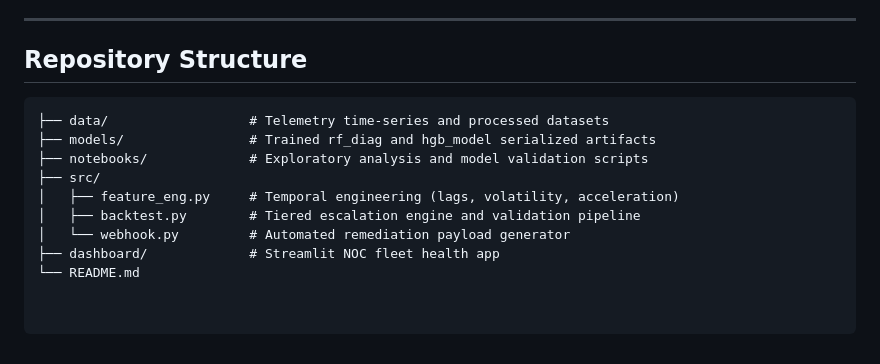
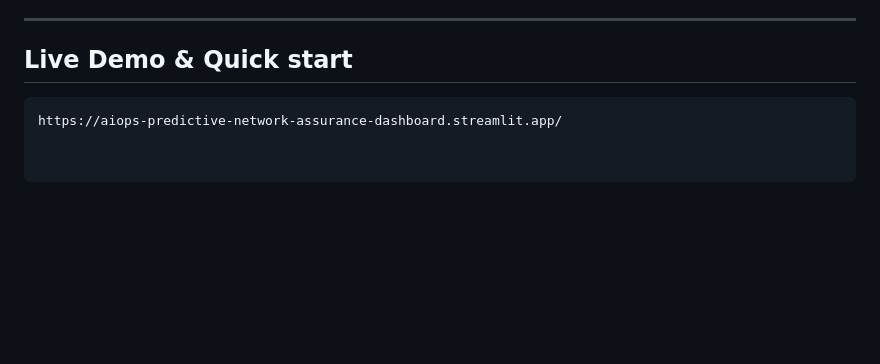
Before and after one commit to PandoraMK/AIOps-Predictive-Network-Assurance, a Markdown page: README.md, the part around the change. GitHub-like rendering; blank space fills up the shorter version.

````diff
--- a/README.md
+++ b/README.md
@@ -58,14 +58,6 @@ Built with high-performance open-source tools and fully architected for enterpri
 
 ---
 
-## Repository Structure
-```text
-├── data/                  # Telemetry time-series and processed datasets
-├── models/                # Trained rf_diag and hgb_model serialized artifacts
-├── notebooks/             # Exploratory analysis and model validation scripts
-├── src/
-│   ├── feature_eng.py     # Temporal engineering (lags, volatility, acceleration)
-│   ├── backtest.py        # Tiered escalation engine and validation pipeline
-│   └── webhook.py         # Automated remediation payload generator
-├── dashboard/             # Streamlit NOC fleet health app
-└── README.md
+## Live Demo & Quick start
+```
+https://aiops-predictive-network-assurance-dashboard.streamlit.app/
````
